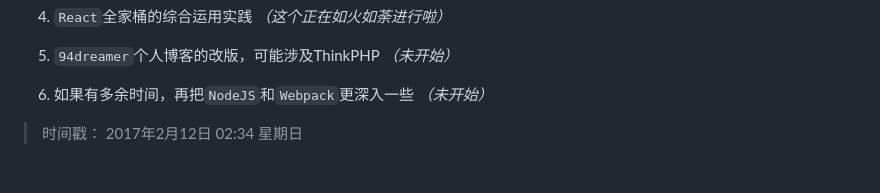
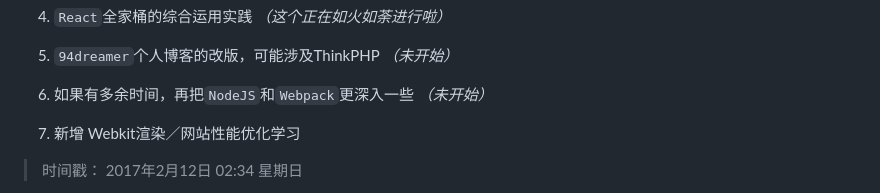
Before and after one commit to 94dreamer/Note, a Markdown page: README.md, the part around the change. Rendered like a GitHub page; blank space fills up the shorter version.

```diff
--- a/README.md
+++ b/README.md
@@ -21,6 +21,8 @@
 
 6. 如果有多余时间，再把`NodeJS`和`Webpack`更深入一些
 *（未开始）*
+
+7. 新增 Webkit渲染／网站性能优化学习
 
 
 >时间戳： 2017年2月12日 02:34 星期日
```
Also changed, not shown: 实现一个完善的React对话框组件/README.md (+1 -1 lines), 网站性能优化/README.md (added, +30 -0 lines), 网站性能优化/img/1render.png (added), 网站性能优化/img/2html.png (added), 网站性能优化/img/3css.png (added), 4 other files.
